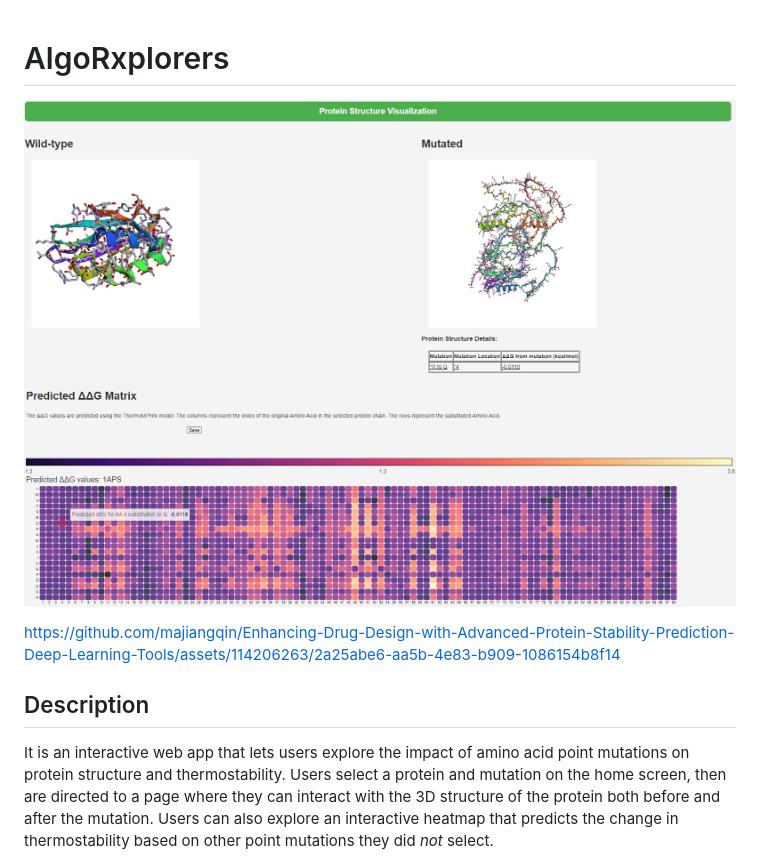
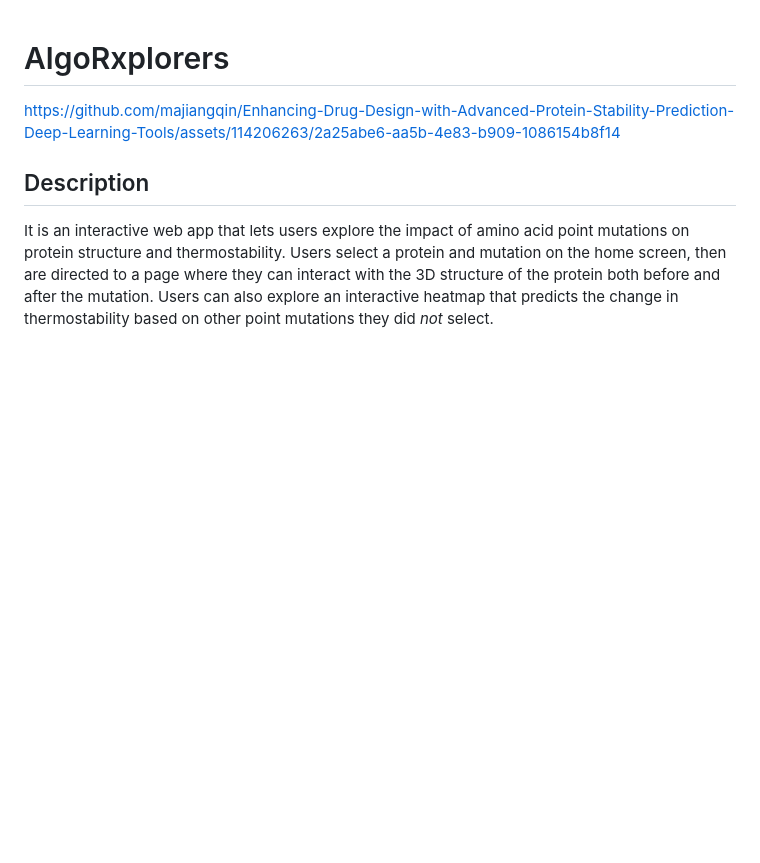
Before and after one commit to majiangqin/Enhancing-Drug-Design-with-Advanced-Protein-Stability-Prediction-Deep-Learning-Tools, a Markdown page: README.md, the part around the change. GitHub-like rendering; blank space fills up the shorter version.

```diff
--- a/README.md
+++ b/README.md
@@ -1,6 +1,4 @@
 # AlgoRxplorers
-
-![](./img/ui.png)
 
 https://github.com/majiangqin/Enhancing-Drug-Design-with-Advanced-Protein-Stability-Prediction-Deep-Learning-Tools/assets/114206263/2a25abe6-aa5b-4e83-b909-1086154b8f14
 
```
